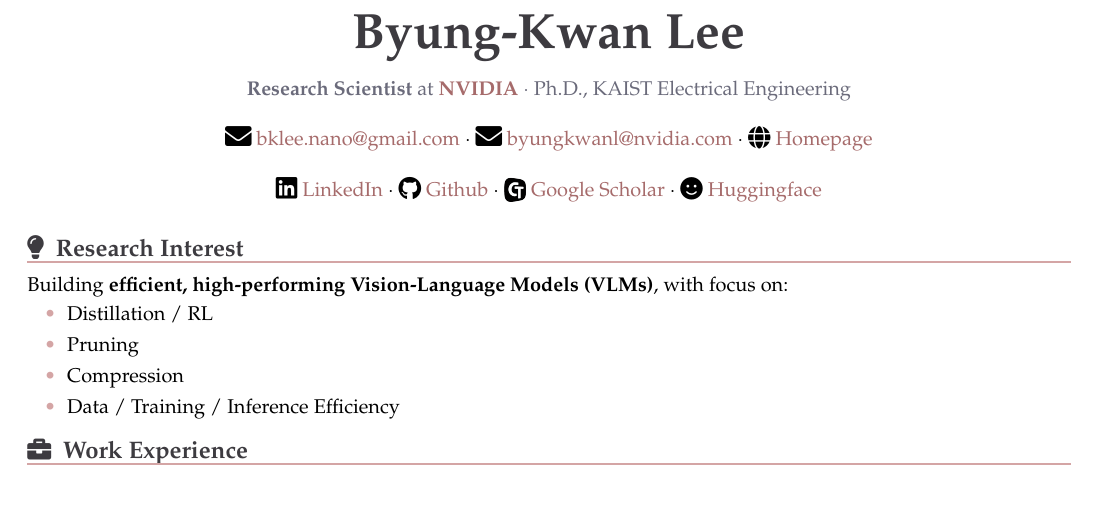
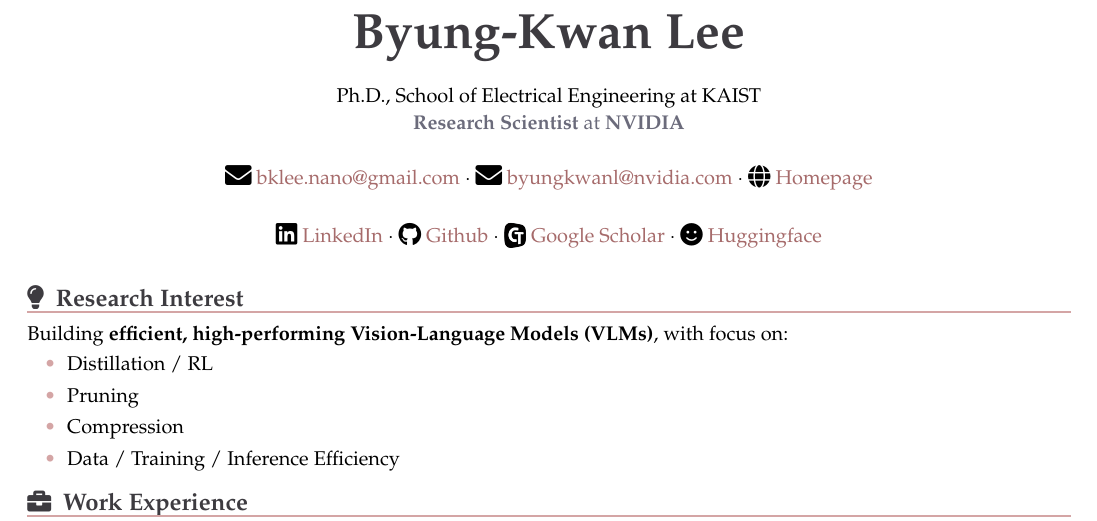
Before and after one commit to ByungKwanLee/ByungKwanLee-CV, a LaTeX document (main.tex): part of page 1 of 5, cut so that both start at the same text, the shorter picture padded with empty space. Compiled offline with pdfLaTeX.

Commit message:
Updates from Overleaf

```diff
--- a/main.tex
+++ b/main.tex
@@ -198,7 +198,7 @@
 \vspace{-4mm}
 
 \begin{center}
-    {\small\color{mutedGray}\textbf{Research Scientist} at \textbf{\color{accentDark}NVIDIA}~$\cdot$~Ph.D., KAIST Electrical Engineering}
+    {\small Ph.D., School of Electrical Engineering at KAIST\\\small\color{mutedGray}\textbf{Research Scientist} at \textbf{NVIDIA}}
 \end{center}
 \vspace{-3mm}
 
```
